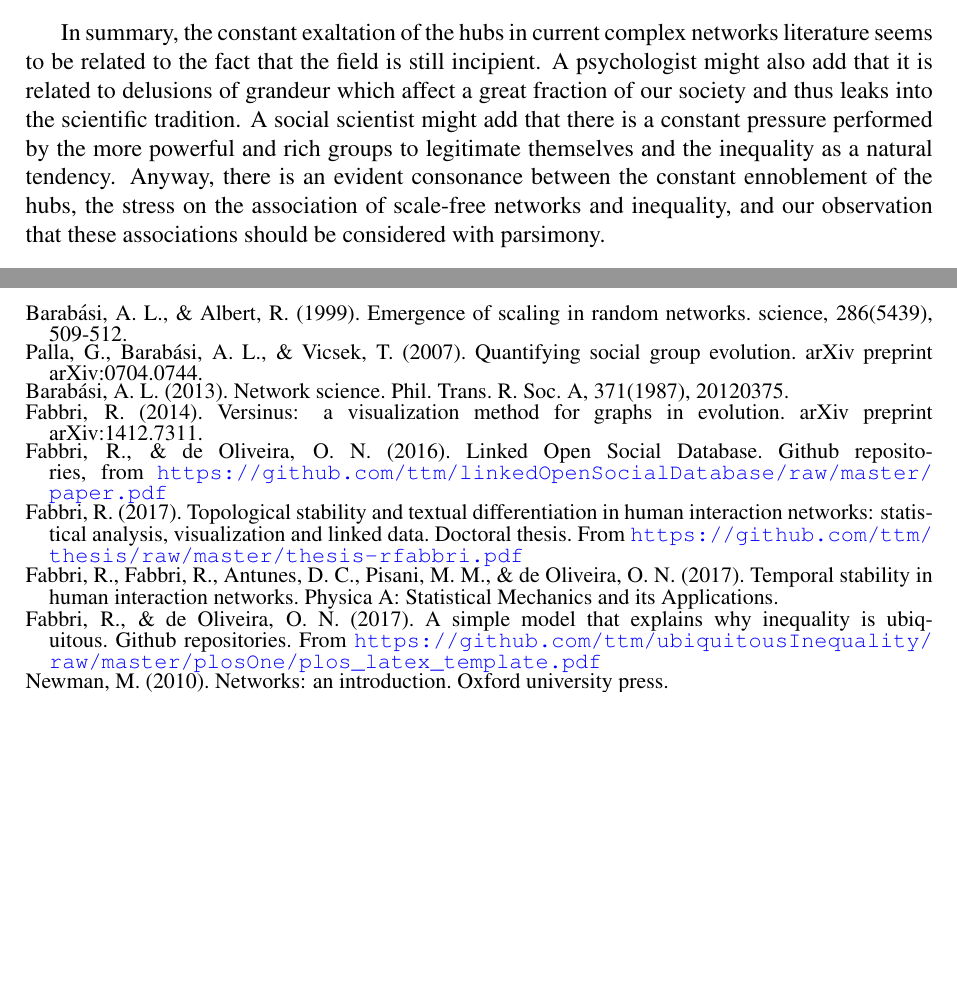
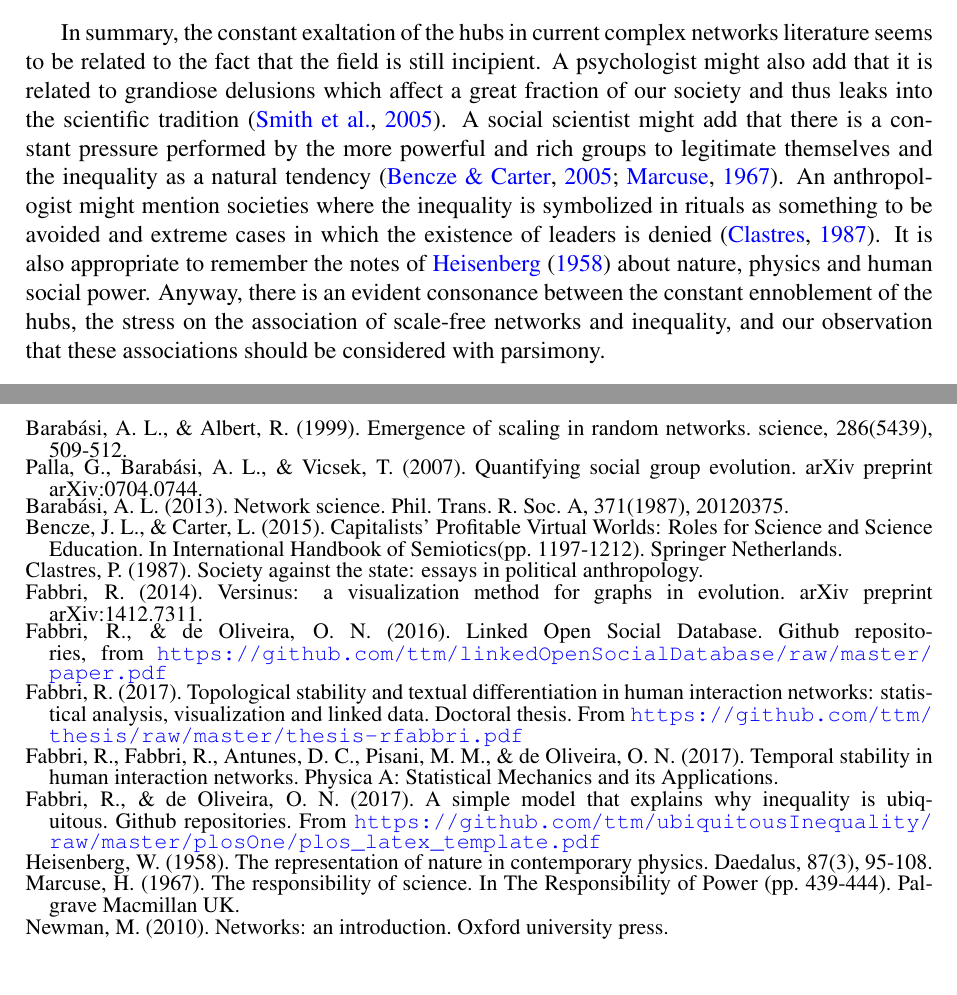
Before and after one commit to ttm/equanimousScalefree, a LaTeX paper (article/article.tex): two parts of pages 5 and 6 of 6 before the commit and two parts of pages 5 and 6 of 7 after it, joined at a grey line, cut so that both start at the same text, the shorter picture padded with empty space. Compiled offline with pdfLaTeX; a LaTeX package or settings file that is missing is left out.

Commit message:
incorporadas contribs da marilia

```diff
--- a/article/article.tex
+++ b/article/article.tex
@@ -307,11 +307,16 @@ In summary, the constant exaltation of the hubs in current
 complex networks literature seems to be related to the
 fact that the field is still incipient.
 A psychologist might also add that it is related to
-delusions of grandeur which affect a great fraction of
-our society and thus leaks into the scientific tradition.
+grandiose delusions which affect a great fraction of
+our society and thus leaks into the scientific tradition~\citep{grandiose}.
 A social scientist might add that there is a constant
 pressure performed by the more powerful and rich groups
-to legitimate themselves and the inequality as a natural tendency.
+to legitimate themselves and the inequality as a natural tendency~\citep{socialB,marcuse}.
+An anthropologist might mention societies where the inequality
+is symbolized in rituals as something to be avoided
+and extreme cases in which the existence of leaders is denied~\citep{clastres}.
+It is also appropriate to remember the notes of~\cite{heisenberg}
+about nature, physics and human social power.
 Anyway, there is an evident consonance between the
 constant ennoblement of the hubs, the stress on the association
 of scale-free networks and inequality,
@@ -372,6 +377,12 @@ Palla, G., Barabási, A. L., \& Vicsek, T. (2007). Quantifying social group evol
 \bibitem[Barabási, 2013]{aging}
 Barabási, A. L. (2013). Network science. Phil. Trans. R. Soc. A, 371(1987), 20120375.
 
+\bibitem[Bencze \& Carter, 2005]{socialB}
+Bencze, J. L., \& Carter, L. (2015). Capitalists’ Profitable Virtual Worlds: Roles for Science and Science Education. In International Handbook of Semiotics(pp. 1197-1212). Springer Netherlands.
+
+\bibitem[Clastres, 1987]{clastres}
+Clastres, P. (1987). Society against the state: essays in political anthropology.
+
 \bibitem[Fabbri, 2014]{versinus}
 Fabbri, R. (2014). Versinus: a visualization method for graphs in evolution. arXiv preprint arXiv:1412.7311.
 
@@ -390,6 +401,12 @@ Fabbri, R., Fabbri, R., Antunes, D. C., Pisani, M. M., \& de Oliveira, O. N. (20
 Fabbri, R., \& de Oliveira, O. N. (2017). A simple model that explains why inequality is ubiquitous. Github repositories.
 		From \url{https://github.com/ttm/ubiquitousInequality/raw/master/plosOne/plos_latex_template.pdf}
 
+\bibitem[Heisenberg, 1958]{heisenberg}
+Heisenberg, W. (1958). The representation of nature in contemporary physics. Daedalus, 87(3), 95-108.
+
+\bibitem[Marcuse, 1967]{marcuse}
+Marcuse, H. (1967). The responsibility of science. In The Responsibility of Power (pp. 439-444). Palgrave Macmillan UK.
+
 \bibitem[Newman, 2010]{networks}
 Newman, M. (2010). Networks: an introduction. Oxford university press.
 
```
Also changed, not shown: article/article.pdf, article/article.tex (3 more changed lines).
